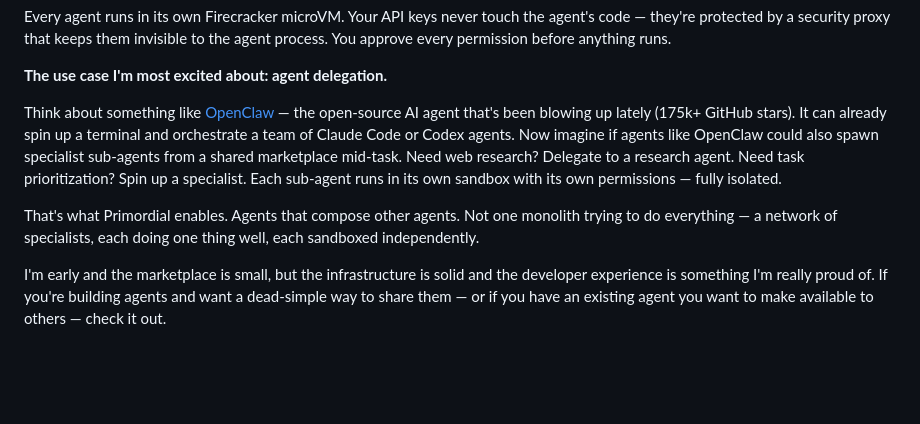
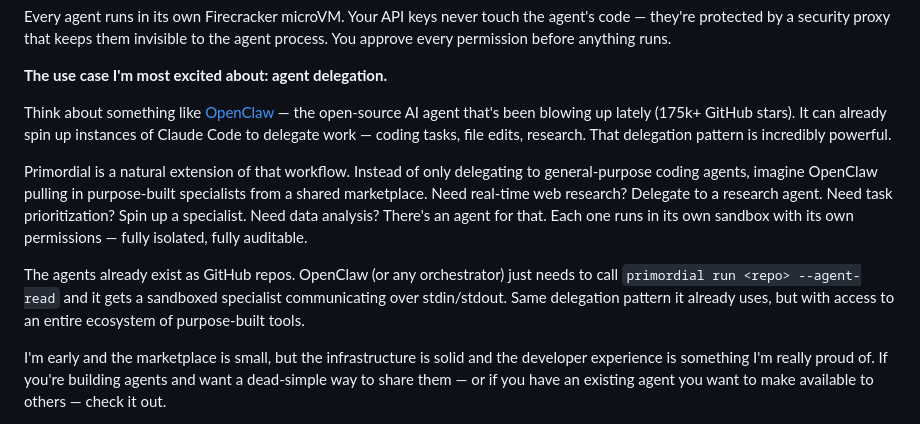
Before and after one commit to andybrowning5/primordial-agentstore, a Markdown page: Selling.md, the part around the change. Drawn GitHub-style; blank space fills up the shorter version.

Commit message:
Position Primordial as extension of OpenClaw's delegation workflow
Co-Authored-By: Claude Opus 4.6 <noreply@anthropic.com>

```diff
--- a/Selling.md
+++ b/Selling.md
@@ -49,9 +49,11 @@ Every agent runs in its own Firecracker microVM. Your API keys never touch the a
 
 **The use case I'm most excited about: agent delegation.**
 
-Think about something like [OpenClaw](https://openclaw.ai/) — the open-source AI agent that's been blowing up lately (175k+ GitHub stars). It can already spin up a terminal and orchestrate a team of Claude Code or Codex agents. Now imagine if agents like OpenClaw could also spawn specialist sub-agents from a shared marketplace mid-task. Need web research? Delegate to a research agent. Need task prioritization? Spin up a specialist. Each sub-agent runs in its own sandbox with its own permissions — fully isolated.
+Think about something like [OpenClaw](https://openclaw.ai/) — the open-source AI agent that's been blowing up lately (175k+ GitHub stars). It can already spin up instances of Claude Code to delegate work — coding tasks, file edits, research. That delegation pattern is incredibly powerful.
 
-That's what Primordial enables. Agents that compose other agents. Not one monolith trying to do everything — a network of specialists, each doing one thing well, each sandboxed independently.
+Primordial is a natural extension of that workflow. Instead of only delegating to general-purpose coding agents, imagine OpenClaw pulling in purpose-built specialists from a shared marketplace. Need real-time web research? Delegate to a research agent. Need task prioritization? Spin up a specialist. Need data analysis? There's an agent for that. Each one runs in its own sandbox with its own permissions — fully isolated, fully auditable.
+
+The agents already exist as GitHub repos. OpenClaw (or any orchestrator) just needs to call `primordial run <repo> --agent-read` and it gets a sandboxed specialist communicating over stdin/stdout. Same delegation pattern it already uses, but with access to an entire ecosystem of purpose-built tools.
 
 I'm early and the marketplace is small, but the infrastructure is solid and the developer experience is something I'm really proud of. If you're building agents and want a dead-simple way to share them — or if you have an existing agent you want to make available to others — check it out.
 
```
